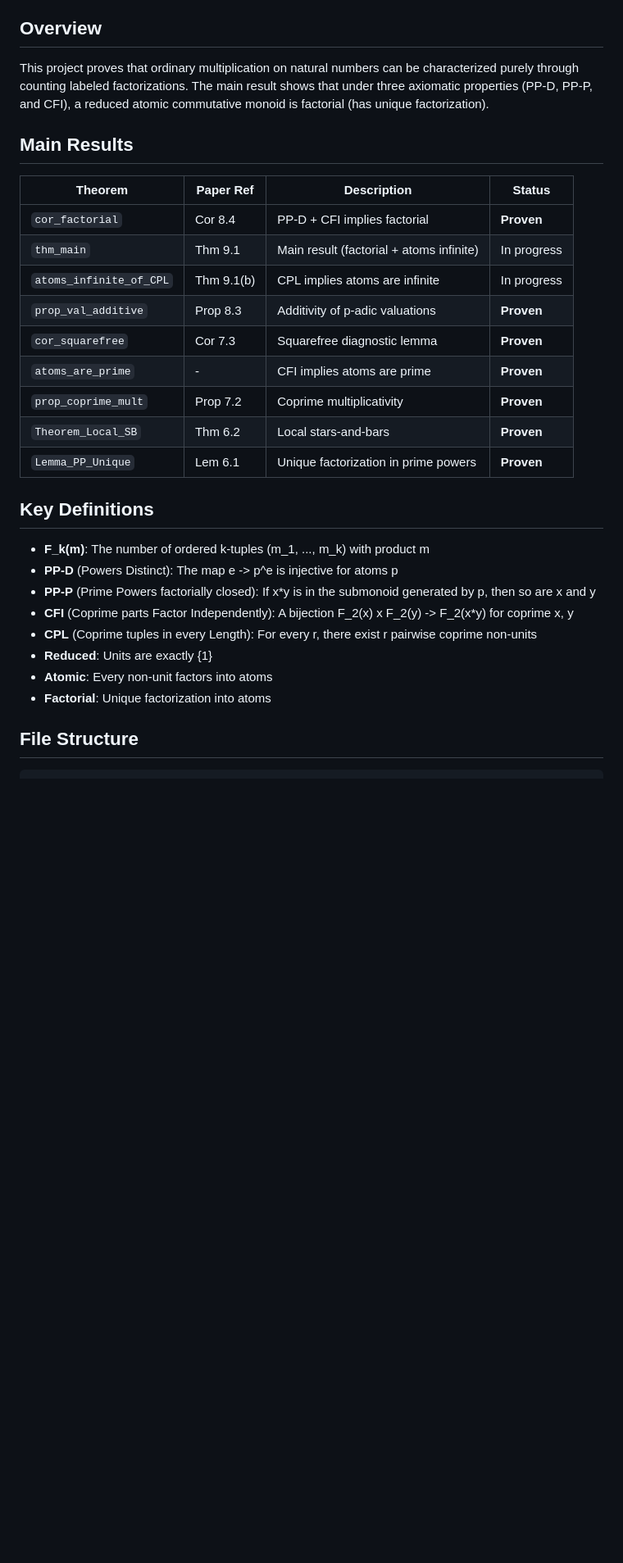
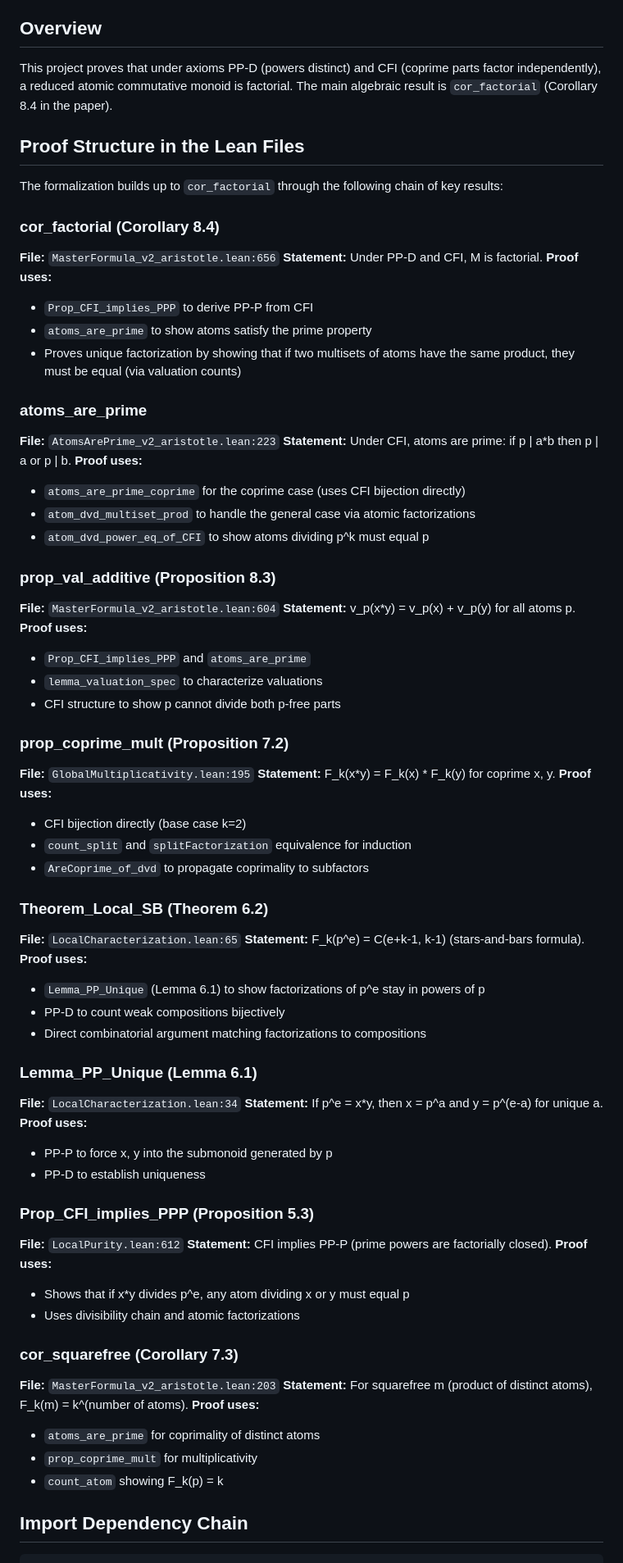
Before and after one commit to eduardo-zambrano/factorial-monoids-lean, a Markdown page: README.md, the part around one of its changes. Shown at 82% size. Drawn GitHub-style; blank space fills up the shorter version.

Commit message:
Document proof structure tracing actual Lean dependencies
- Add detailed proof structure section showing how each key theorem
  is proven in terms of its dependencies
- Include file:line references for each theorem
- Show import dependency chain
- Map Lean names to paper theorem numbers
- Focus on the proven results and their actual proof dependencies

Co-Authored-By: Claude Opus 4.5 <noreply@anthropic.com>

````diff
--- a/README.md
+++ b/README.md
@@ -4,33 +4,74 @@ A Lean 4 formalization of the paper "Characterizing Factorial Monoids via Labele
 
 ## Overview
 
-This project proves that ordinary multiplication on natural numbers can be characterized purely through counting labeled factorizations. The main result shows that under three axiomatic properties (PP-D, PP-P, and CFI), a reduced atomic commutative monoid is factorial (has unique factorization).
+This project proves that under axioms PP-D (powers distinct) and CFI (coprime parts factor independently), a reduced atomic commutative monoid is factorial. The main algebraic result is `cor_factorial` (Corollary 8.4 in the paper).
 
-## Main Results
+## Proof Structure in the Lean Files
 
-| Theorem | Paper Ref | Description | Status |
-|---------|-----------|-------------|--------|
-| `cor_factorial` | Cor 8.4 | PP-D + CFI implies factorial | **Proven** |
-| `thm_main` | Thm 9.1 | Main result (factorial + atoms infinite) | In progress |
-| `atoms_infinite_of_CPL` | Thm 9.1(b) | CPL implies atoms are infinite | In progress |
-| `prop_val_additive` | Prop 8.3 | Additivity of p-adic valuations | **Proven** |
-| `cor_squarefree` | Cor 7.3 | Squarefree diagnostic lemma | **Proven** |
-| `atoms_are_prime` | - | CFI implies atoms are prime | **Proven** |
-| `prop_coprime_mult` | Prop 7.2 | Coprime multiplicativity | **Proven** |
-| `Theorem_Local_SB` | Thm 6.2 | Local stars-and-bars | **Proven** |
-| `Lemma_PP_Unique` | Lem 6.1 | Unique factorization in prime powers | **Proven** |
+The formalization builds up to `cor_factorial` through the following chain of key results:
 
-## Key Definitions
+### cor_factorial (Corollary 8.4)
+**File:** `MasterFormula_v2_aristotle.lean:656`
+**Statement:** Under PP-D and CFI, M is factorial.
+**Proof uses:**
+- `Prop_CFI_implies_PPP` to derive PP-P from CFI
+- `atoms_are_prime` to show atoms satisfy the prime property
+- Proves unique factorization by showing that if two multisets of atoms have the same product, they must be equal (via valuation counts)
 
-- **F_k(m)**: The number of ordered k-tuples (m_1, ..., m_k) with product m
-- **PP-D** (Powers Distinct): The map e -> p^e is injective for atoms p
-- **PP-P** (Prime Powers factorially closed): If x*y is in the submonoid generated by p, then so are x and y
-- **CFI** (Coprime parts Factor Independently): A bijection F_2(x) x F_2(y) -> F_2(x*y) for coprime x, y
-- **CPL** (Coprime tuples in every Length): For every r, there exist r pairwise coprime non-units
-- **Reduced**: Units are exactly {1}
-- **Atomic**: Every non-unit factors into atoms
-- **Factorial**: Unique factorization into atoms
+### atoms_are_prime
+**File:** `AtomsArePrime_v2_aristotle.lean:223`
+**Statement:** Under CFI, atoms are prime: if p | a*b then p | a or p | b.
+**Proof uses:**
+- `atoms_are_prime_coprime` for the coprime case (uses CFI bijection directly)
+- `atom_dvd_multiset_prod` to handle the general case via atomic factorizations
+- `atom_dvd_power_eq_of_CFI` to show atoms dividing p^k must equal p
 
-## File Structure
+### prop_val_additive (Proposition 8.3)
+**File:** `MasterFormula_v2_aristotle.lean:604`
+**Statement:** v_p(x*y) = v_p(x) + v_p(y) for all atoms p.
+**Proof uses:**
+- `Prop_CFI_implies_PPP` and `atoms_are_prime`
+- `lemma_valuation_spec` to characterize valuations
+- CFI structure to show p cannot divide both p-free parts
+
+### prop_coprime_mult (Proposition 7.2)
+**File:** `GlobalMultiplicativity.lean:195`
+**Statement:** F_k(x*y) = F_k(x) * F_k(y) for coprime x, y.
+**Proof uses:**
+- CFI bijection directly (base case k=2)
+- `count_split` and `splitFactorization` equivalence for induction
+- `AreCoprime_of_dvd` to propagate coprimality to subfactors
+
+### Theorem_Local_SB (Theorem 6.2)
+**File:** `LocalCharacterization.lean:65`
+**Statement:** F_k(p^e) = C(e+k-1, k-1) (stars-and-bars formula).
+**Proof uses:**
+- `Lemma_PP_Unique` (Lemma 6.1) to show factorizations of p^e stay in powers of p
+- PP-D to count weak compositions bijectively
+- Direct combinatorial argument matching factorizations to compositions
+
+### Lemma_PP_Unique (Lemma 6.1)
+**File:** `LocalCharacterization.lean:34`
+**Statement:** If p^e = x*y, then x = p^a and y = p^(e-a) for unique a.
+**Proof uses:**
+- PP-P to force x, y into the submonoid generated by p
+- PP-D to establish uniqueness
+
+### Prop_CFI_implies_PPP (Proposition 5.3)
+**File:** `LocalPurity.lean:612`
+**Statement:** CFI implies PP-P (prime powers are factorially closed).
+**Proof uses:**
+- Shows that if x*y divides p^e, any atom dividing x or y must equal p
+- Uses divisibility chain and atomic factorizations
+
+### cor_squarefree (Corollary 7.3)
+**File:** `MasterFormula_v2_aristotle.lean:203`
+**Statement:** For squarefree m (product of distinct atoms), F_k(m) = k^(number of atoms).
+**Proof uses:**
+- `atoms_are_prime` for coprimality of distinct atoms
+- `prop_coprime_mult` for multiplicativity
+- `count_atom` showing F_k(p) = k
+
+## Import Dependency Chain
 
 ```
````
Also changed, not shown: other parts of README.md (+28 -29 lines).
